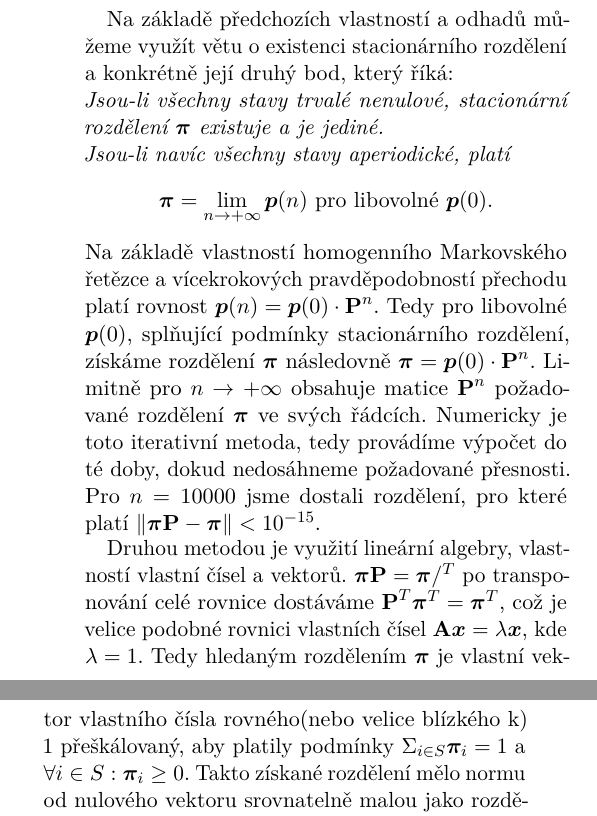
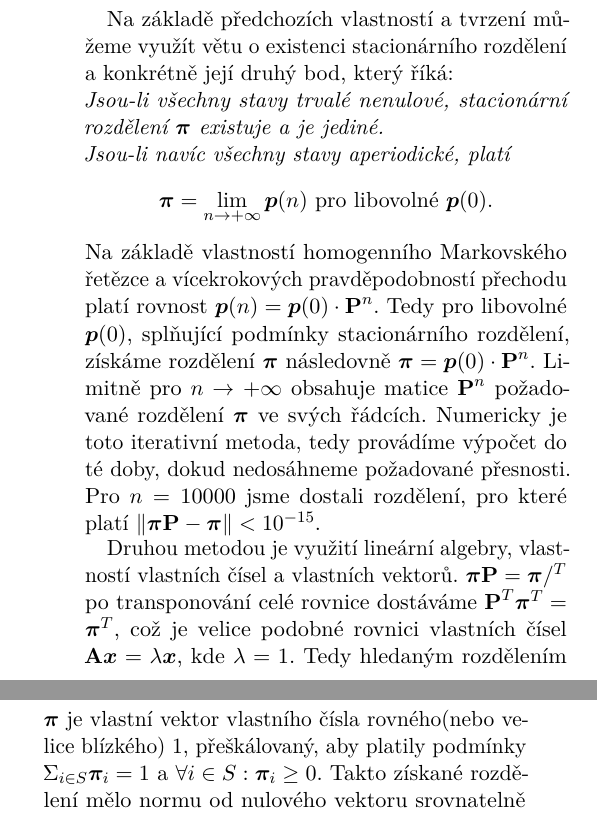
Before and after one commit to NevoleMarek/ni-vsm, a LaTeX document (03/report.tex): two parts of the columns of page 2 of 3, joined at a grey line, cut so that both start at the same text. Compiled offline with pdfLaTeX.

Commit message:
Rewritten and fixed typos

```diff
--- a/03/report.tex
+++ b/03/report.tex
@@ -77,7 +77,7 @@ Maximálně věrohodným odhadem matice přechodu Markovského procesu je matice
 
 Dle typu Markovského procesu, tedy generace textu, jsme odhadli, že množina stavů je již nerozložitelná, tj. všechny dvojice symbolů jsou navzájem dosažitelné. Toto platí pro všechny stavy, tedy celý Markovský řetězec nazýváme nerozložitelný. Dále víme, že v řetězcích s konečným počtem stavů neexistují stavy trvalé nulové. Tedy platí, že všechny stavy v našem zkoumaném Markovském řetězci jsou trvalé nenulové. Také tvrdíme, že jsou aperiodické.
 
-Na základě předchozích vlastností a odhadů můžeme využít větu o existenci stacionárního rozdělení a konkrétně její druhý bod, který říká: \\
+Na základě předchozích vlastností a tvrzení můžeme využít větu o existenci stacionárního rozdělení a konkrétně její druhý bod, který říká: \\
 \textit{Jsou-li všechny stavy trvalé nenulové, stacionární rozdělení $ \bm{\pi} $ existuje a je jediné.}\\
 \textit{Jsou-li navíc všechny stavy aperiodické, platí}
 \begin{equation*}
@@ -85,7 +85,7 @@ Na základě předchozích vlastností a odhadů můžeme využít větu o exist
 \end{equation*}
 Na základě vlastností homogenního Markovského řetězce a vícekrokových pravděpodobností přechodu platí rovnost $ \bm{p}(n) = \bm{p}(0) \cdot \textbf{P}^n $. Tedy pro libovolné $ \bm{p}(0) $, splňující podmínky stacionárního rozdělení, získáme rozdělení $ \bm{\pi} $ následovně $ \bm{\pi} = \bm{p}(0) \cdot \textbf{P}^n $. Limitně pro $ n \to +\infty $ obsahuje matice $ \textbf{P}^n $ požadované rozdělení $ \bm{\pi} $ ve svých řádcích. Numericky je toto iterativní metoda, tedy provádíme výpočet do té doby, dokud nedosáhneme požadované přesnosti. Pro $ n = 10000 $ jsme dostali rozdělení, pro které platí $ \|\bm{\pi}\textbf{P}-\bm{\pi}\| < 10^{-15} $.
 
-Druhou metodou je využití lineární algebry, vlastností vlastní čísel a vektorů. $ \bm{\pi}\textbf{P}=\bm{\pi} /^T $ po transponování celé rovnice dostáváme $ \textbf{P}^T \bm{\pi}^T = \bm{\pi}^T $, což je velice podobné rovnici vlastních čísel $ \textbf{A}\bm{x} = \lambda \bm{x} $, kde $ \lambda = 1 $. Tedy hledaným rozdělením $ \bm{\pi} $ je vlastní vektor vlastního čísla rovného(nebo velice blízkého k) 1 přeškálovaný, aby platily podmínky $ \Sigma_{i \in S} \bm{\pi}_i = 1 $ a $ \forall i \in S: \bm{\pi}_i \geq 0 $. Takto získané rozdělení mělo normu od nulového vektoru srovnatelně malou jako rozdělení získané iterativní metodou, tedy $ \|\bm{\pi}\textbf{P}-\bm{\pi}\| < 10^{-15} $.
+Druhou metodou je využití lineární algebry, vlastností vlastních čísel a vlastních vektorů. $ \bm{\pi}\textbf{P}=\bm{\pi} /^T $ po transponování celé rovnice dostáváme $ \textbf{P}^T \bm{\pi}^T = \bm{\pi}^T $, což je velice podobné rovnici vlastních čísel $ \textbf{A}\bm{x} = \lambda \bm{x} $, kde $ \lambda = 1 $. Tedy hledaným rozdělením $ \bm{\pi} $ je vlastní vektor vlastního čísla rovného(nebo velice blízkého) 1, přeškálovaný, aby platily podmínky $ \Sigma_{i \in S} \bm{\pi}_i = 1 $ a $ \forall i \in S: \bm{\pi}_i \geq 0 $. Takto získané rozdělení mělo normu od nulového vektoru srovnatelně malou jako rozdělení získané iterativní metodou, tedy $ \|\bm{\pi}\textbf{P}-\bm{\pi}\| < 10^{-15} $.
 
 \section{Úloha č.3}
 \textit{Porovnejte rozdělení znaků  \textbf{druhého} textu se stacionárním rozdělením $ \bm{\pi} $, tj. na hladině významnosti 5\% otestujte hypotézu, že rozdělení znaků \textbf{druhého} testu se rovná rozdělení $ \bm{\pi} $ z předchozího bodu.}\\
```
Also changed, not shown: 03/report.pdf, 03/report.tex (2 more changed lines).
